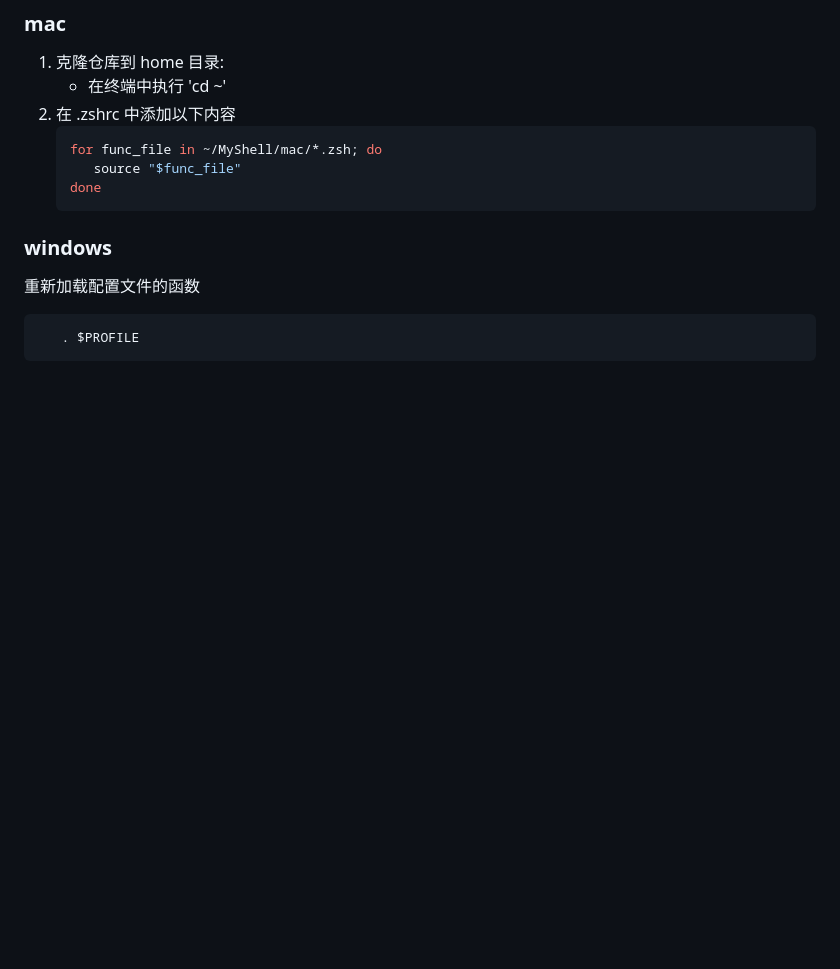
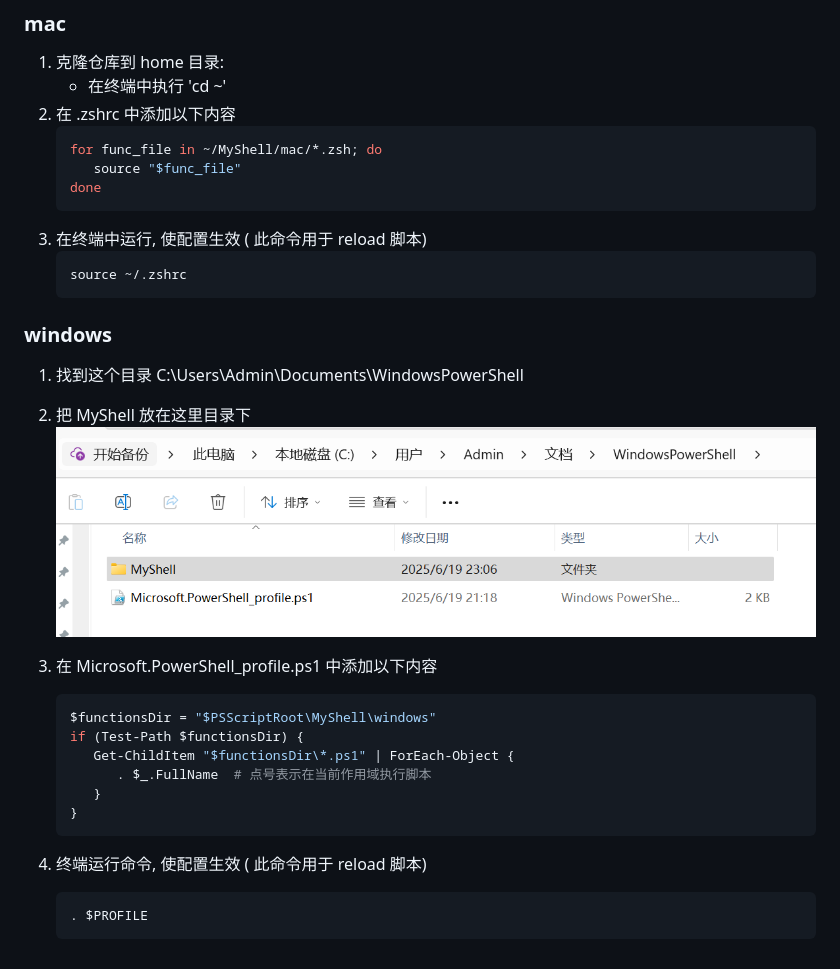
Before and after one commit to baobaomi900901/MyShell, a Markdown page: README.md, the part around the change. Drawn GitHub-style; pictures changed too: assets/README/image.png (added); blank space fills up the shorter version.

````diff
--- a/README.md
+++ b/README.md
@@ -15,11 +15,30 @@
       source "$func_file"
    done
    ```
+3. 在终端中运行, 使配置生效 ( 此命令用于 reload 脚本)
+   ```shell
+   source ~/.zshrc
+   ```
 
 ### windows
 
-重新加载配置文件的函数
+1. 找到这个目录 C:\Users\Admin\Documents\WindowsPowerShell
+2. 把 MyShell 放在这里目录下
+   ![alt text](assets/README/image.png)
 
-```shell
+3. 在 Microsoft.PowerShell_profile.ps1 中添加以下内容
+
+   ```shell
+   $functionsDir = "$PSScriptRoot\MyShell\windows"
+   if (Test-Path $functionsDir) {
+      Get-ChildItem "$functionsDir\*.ps1" | ForEach-Object {
+         . $_.FullName  # 点号表示在当前作用域执行脚本
+      }
+   }
+   ```
+
+4. 终端运行命令, 使配置生效 ( 此命令用于 reload 脚本)
+
+   ```shell
    . $PROFILE
-```
+   ```
````
